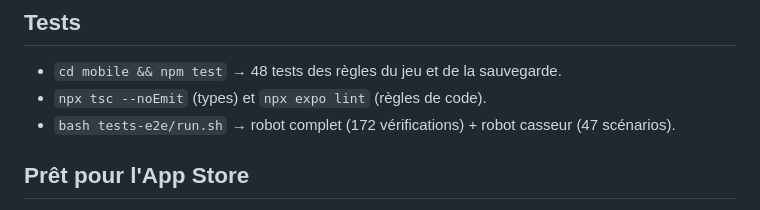
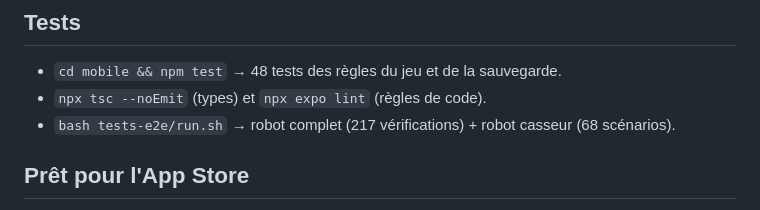
Before and after one commit to hugobsqtgames/PopCornAlchemyApp, a Markdown page: docs/SUIVI_PROJET.md, the part around the change. Rendered like a GitHub page.

Commit message:
Update test counts in the handoff file
Co-Authored-By: Claude Opus 5.5 <noreply@anthropic.com>
Claude-Session: https://claude.ai/code/session_01BLg6ohMHupyk41E3TuaGCT

```diff
--- a/docs/SUIVI_PROJET.md
+++ b/docs/SUIVI_PROJET.md
@@ -55,7 +55,7 @@ Testée par Hugo sur son iPhone : tout est OK. Contenu :
 
 - `cd mobile && npm test` → 48 tests des règles du jeu et de la sauvegarde.
 - `npx tsc --noEmit` (types) et `npx expo lint` (règles de code).
-- `bash tests-e2e/run.sh` → robot complet (172 vérifications) + robot casseur (47 scénarios).
+- `bash tests-e2e/run.sh` → robot complet (217 vérifications) + robot casseur (68 scénarios).
 
 ## Prêt pour l'App Store
 
```
